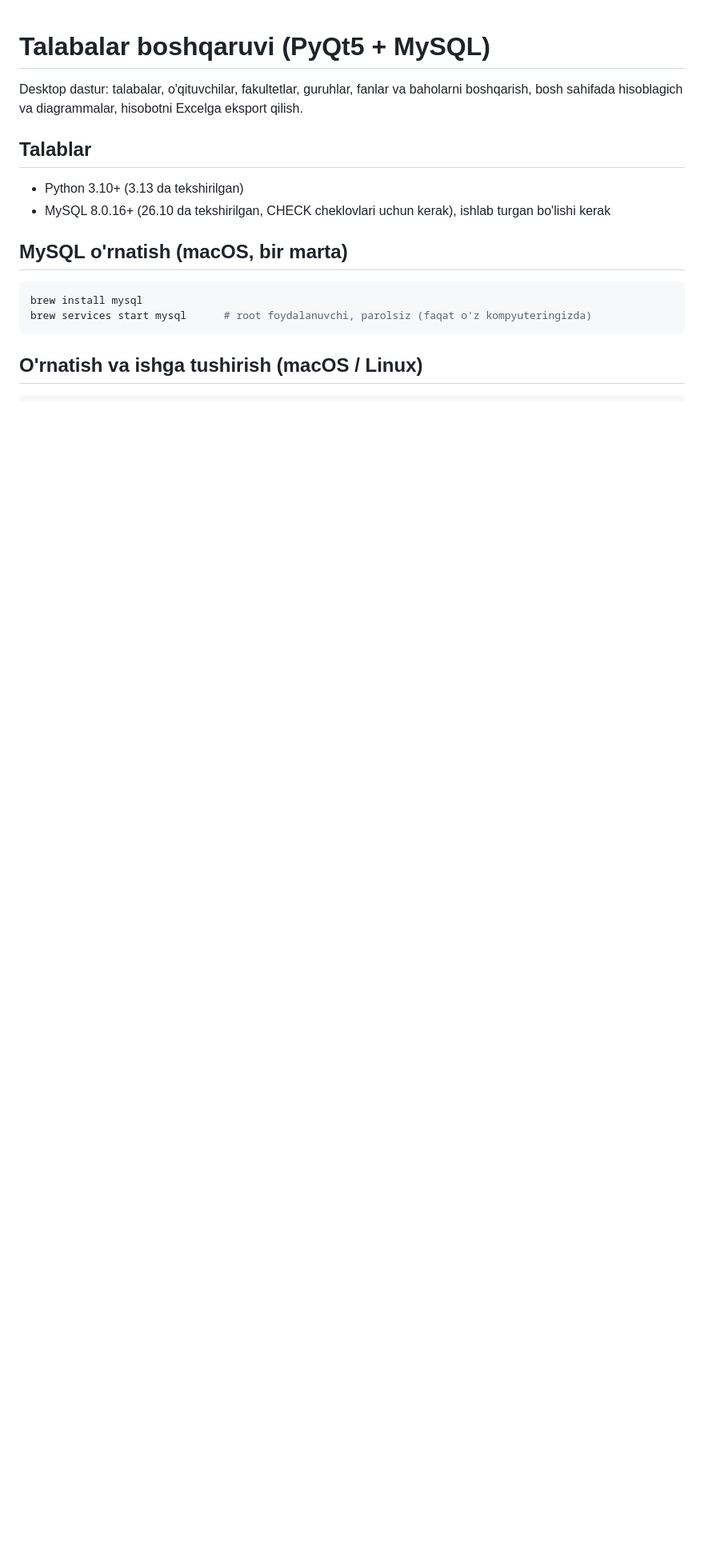
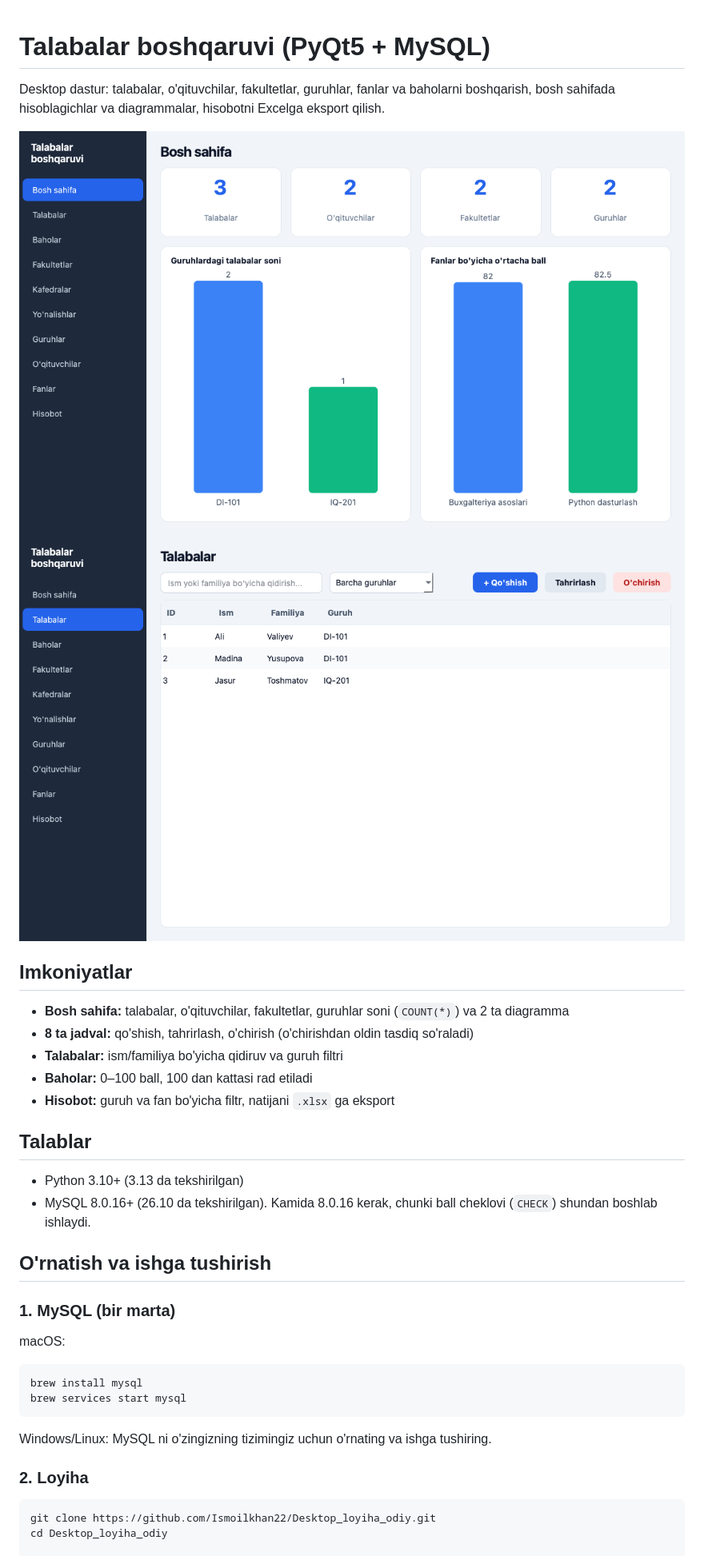
Before and after one commit to Ismoilkhan22/Desktop_loyiha_odiy, a Markdown page: README.md, the part around one of its changes. Shown at 80% size. Drawn GitHub-style; pictures changed too: docs/dashboard.png (added), docs/talabalar.png (added); blank space fills up the shorter version.

````diff
--- a/README.md
+++ b/README.md
@@ -1,18 +1,35 @@
 # Talabalar boshqaruvi (PyQt5 + MySQL)
 
 Desktop dastur: talabalar, o'qituvchilar, fakultetlar, guruhlar, fanlar va baholarni boshqarish,
-bosh sahifada hisoblagich va diagrammalar, hisobotni Excelga eksport qilish.
+bosh sahifada hisoblagichlar va diagrammalar, hisobotni Excelga eksport qilish.
+
+![Bosh sahifa](docs/dashboard.png)
+![Talabalar](docs/talabalar.png)
+
+## Imkoniyatlar
+- **Bosh sahifa:** talabalar, o'qituvchilar, fakultetlar, guruhlar soni (`COUNT(*)`) va 2 ta diagramma
+- **8 ta jadval:** qo'shish, tahrirlash, o'chirish (o'chirishdan oldin tasdiq so'raladi)
+- **Talabalar:** ism/familiya bo'yicha qidiruv va guruh filtri
+- **Baholar:** 0–100 ball, 100 dan kattasi rad etiladi
+- **Hisobot:** guruh va fan bo'yicha filtr, natijani `.xlsx` ga eksport
 
 ## Talablar
 - Python 3.10+ (3.13 da tekshirilgan)
-- MySQL 8.0.16+ (26.10 da tekshirilgan, CHECK cheklovlari uchun kerak), ishlab turgan bo'lishi kerak
+- MySQL 8.0.16+ (26.10 da tekshirilgan). Kamida 8.0.16 kerak, chunki ball cheklovi (`CHECK`) shundan boshlab ishlaydi.
 
-## MySQL o'rnatish (macOS, bir marta)
+## O'rnatish va ishga tushirish
+
+### 1. MySQL (bir marta)
+macOS:
 ```bash
 brew install mysql
-brew services start mysql      # root foydalanuvchi, parolsiz (faqat o'z kompyuteringizda)
+brew services start mysql
 ```
+Windows/Linux: MySQL ni o'zingizning tizimingiz uchun o'rnating va ishga tushiring.
 
-## O'rnatish va ishga tushirish (macOS / Linux)
+### 2. Loyiha
 ```bash
+git clone https://github.com/Ismoilkhan22/Desktop_loyiha_odiy.git
+cd Desktop_loyiha_odiy
+
 python3 -m venv .venv
````
Also changed, not shown: other parts of README.md (+28 -7 lines).
